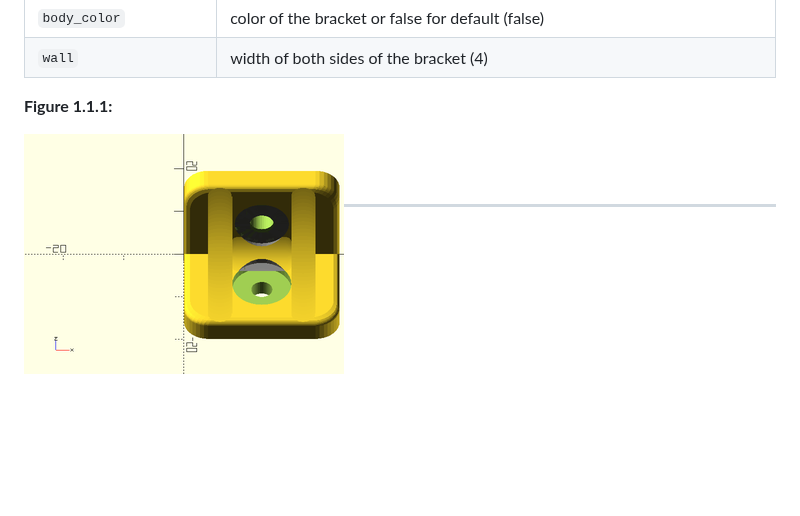
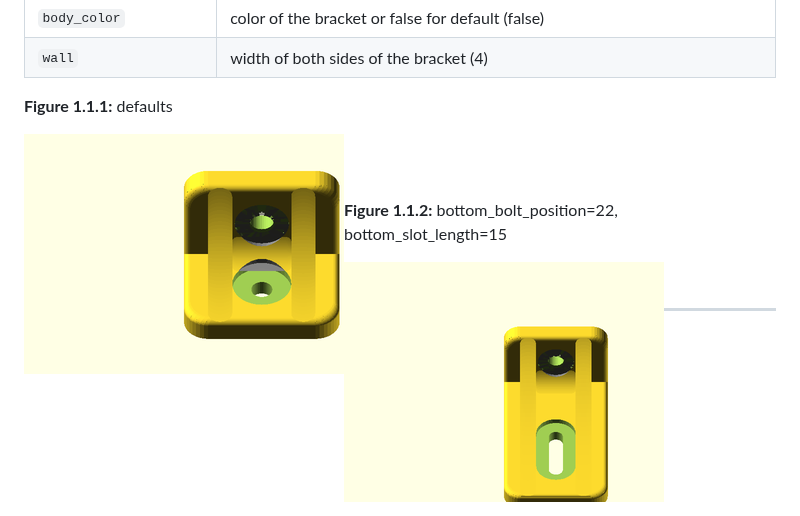
Before and after one commit to kc8rwr/UnfyOpenSCADLib, a Markdown page: unfy_brackets.scad.md, the part around the change. Drawn GitHub-style; pictures changed too: images/unfy_brackets/figure_1_1_1.png, images/unfy_brackets/figure_1_1_2.png (added); blank space fills up the shorter version.

```diff
--- a/unfy_brackets.scad.md
+++ b/unfy_brackets.scad.md
@@ -46,10 +46,16 @@ Creates a simple bracket.
 `body_color`         | color of the bracket or false for default (false)
 `wall`               | width of both sides of the bracket (4)
 
-**Figure 1.1.1:**
+**Figure 1.1.1:** defaults
 
 <img align="left" alt="unf\_simple\_bracket Figure 1.1.1" src="images/unfy_brackets/figure_1_1_1.png" width="320" height="240">
 
 <br clear="all" /><br/>
 
+**Figure 1.1.2:** bottom\_bolt\_position=22, bottom\_slot\_length=15
+
+<img align="left" alt="unf\_simple\_bracket Figure 1.1.2" src="images/unfy_brackets/figure_1_1_2.png" width="320" height="240">
+
+<br clear="all" />
+
 ---
```
Also changed, not shown: unfy_cablemanagement.scad.md (+1 -1 lines), images/unfy_cablemanagement/figure_1_1_1.png, images/unfy_cablemanagement/figure_1_2_1.png, images/unfy_cablemanagement/figure_1_3_1.png, images/unfy_cablemanagement/figure_1_4_1.png, 1 other file.
